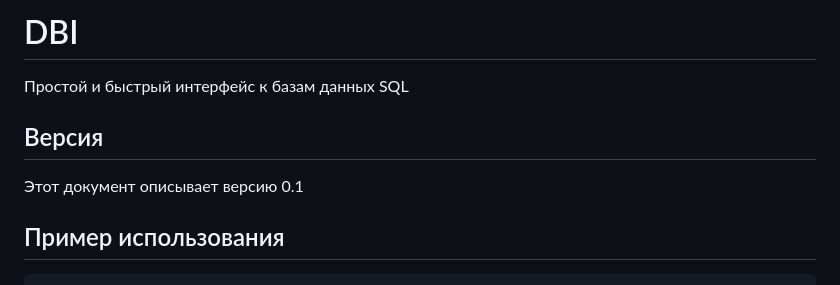
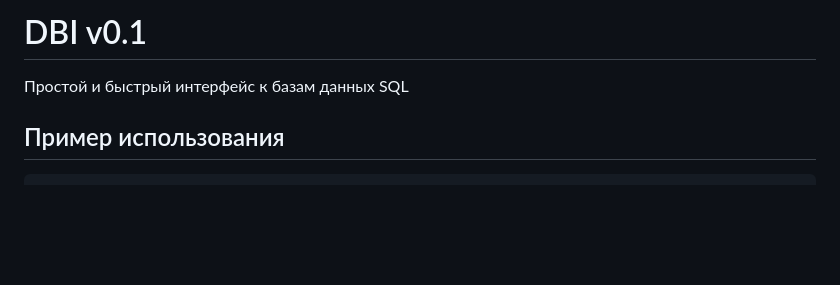
Before and after one commit to salpagarov/lunex, a Markdown page: README.md, the part around the change. Drawn GitHub-style; blank space fills up the shorter version.

```diff
--- a/README.md
+++ b/README.md
@@ -1,10 +1,6 @@
-# DBI
+# DBI v0.1
 
 Простой и быстрый интерфейс к базам данных SQL
-
-## Версия
-
-Этот документ описывает версию 0.1
 
 ## Пример использования
 
```
